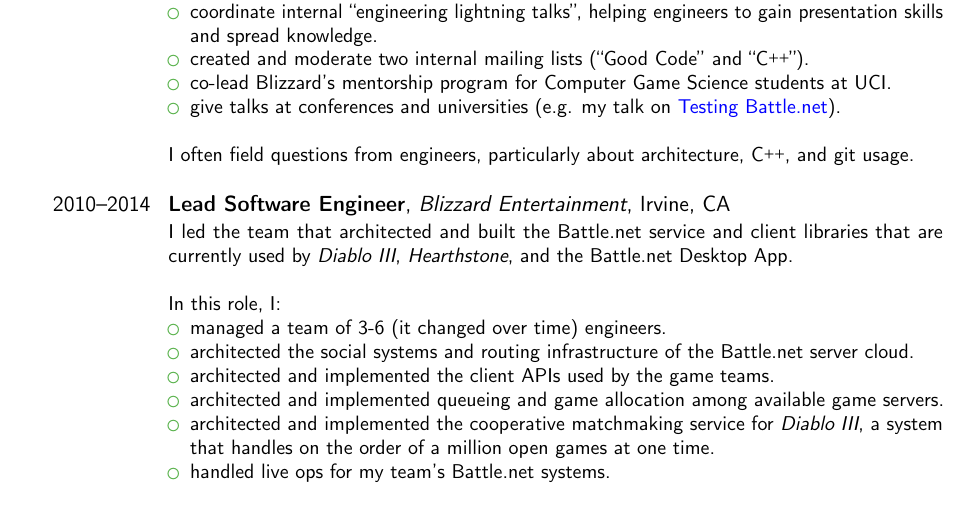
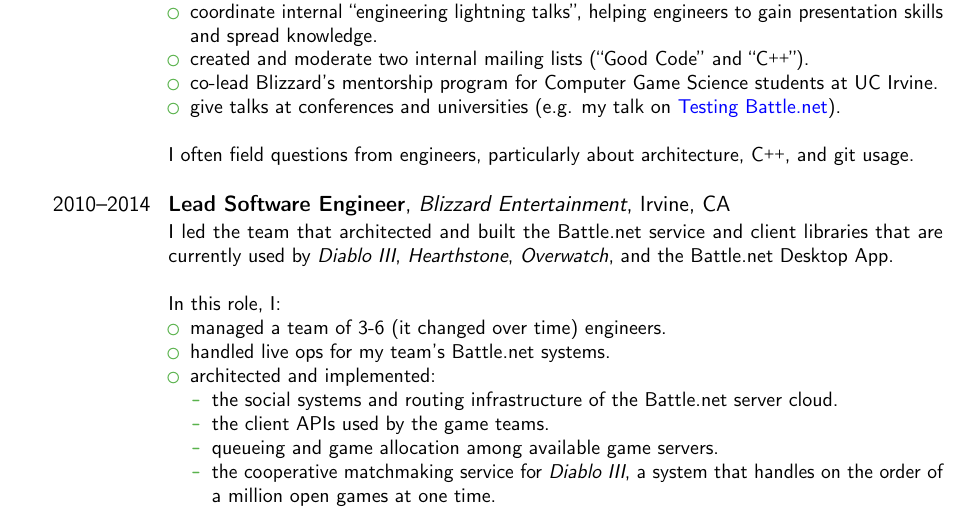
Before and after one commit to elbeno/resume, a LaTeX CV (resume.tex): part of page 1 of 3, cut so that both start at the same text. Compiled offline with pdfLaTeX.

Commit message:
Update year, games, minor layout

```diff
--- a/resume.tex
+++ b/resume.tex
@@ -84,22 +84,25 @@
 \item run workshops on engineering techniques and tools (e.g. Test Driven Development).
 \item coordinate internal ``engineering lightning talks'', helping engineers to gain presentation skills and spread knowledge.
 \item created and moderate two internal mailing lists (``Good Code'' and ``\cplusplus'').
-\item co-lead Blizzard's \href{http://news.uci.edu/feature/ready-to-play/}{mentorship program for Computer Game Science students at UCI}.
+\item co-lead Blizzard's \href{http://news.uci.edu/feature/ready-to-play/}{mentorship program for Computer Game Science students at UC Irvine}.
 \item give talks at conferences and universities (e.g. my talk on \href{https://www.youtube.com/watch?v=OPoZWnYIcP4}{\color{blue}{Testing Battle.net}}).
 \end{itemize}
 \hfill{ }\newline{}%
 I often field questions from engineers, particularly about architecture, \cplusplus{}, and git usage.\newline{}}
 
-\cventry{2010--2014}{Lead Software Engineer}{\href{http://www.blizzard.com/}{Blizzard Entertainment}}{Irvine, CA}{}{I led the team that architected and built the Battle.net service and client libraries that are currently used by \textit{Diablo III}, \textit{Hearthstone}, and the Battle.net Desktop App.\newline{}%
+\cventry{2010--2014}{Lead Software Engineer}{\href{http://www.blizzard.com/}{Blizzard Entertainment}}{Irvine, CA}{}{I led the team that architected and built the Battle.net service and client libraries that are currently used by \textit{Diablo III}, \textit{Hearthstone}, \textit{Overwatch}, and the Battle.net Desktop App.\newline{}%
 \hfill{ }\newline{}%
 In this role, I:%
 \begin{itemize}
 \item managed a team of 3-6 (it changed over time) engineers.
-\item architected the social systems and routing infrastructure of the Battle.net server cloud.
-\item architected and implemented the client APIs used by the game teams.
-\item architected and implemented queueing and game allocation among available game servers.
-\item architected and implemented the cooperative matchmaking service for \textit{Diablo III}, a system that handles on the order of a million open games at one time.
 \item handled live ops for my team's Battle.net systems.
+\item architected and implemented:
+\begin{itemize}
+\item the social systems and routing infrastructure of the Battle.net server cloud.
+\item the client APIs used by the game teams.
+\item queueing and game allocation among available game servers.
+\item the cooperative matchmaking service for \textit{Diablo III}, a system that handles on the order of a million open games at one time.
+\end{itemize}
 \end{itemize}}
 
 \cventry{2008--2010}{Lead Software Engineer}{\href{http://www.blizzard.com/}{Blizzard Entertainment}}{Irvine, CA}{}{I led the team that architected and built the Battle.net client libraries that are currently used by \textit{StarCraft II}, \textit{Heroes of the Storm}, and \textit{World of Warcraft}.\newline{}%
```
Also changed, not shown: resume.pdf, resume.tex (2 more changed lines).
